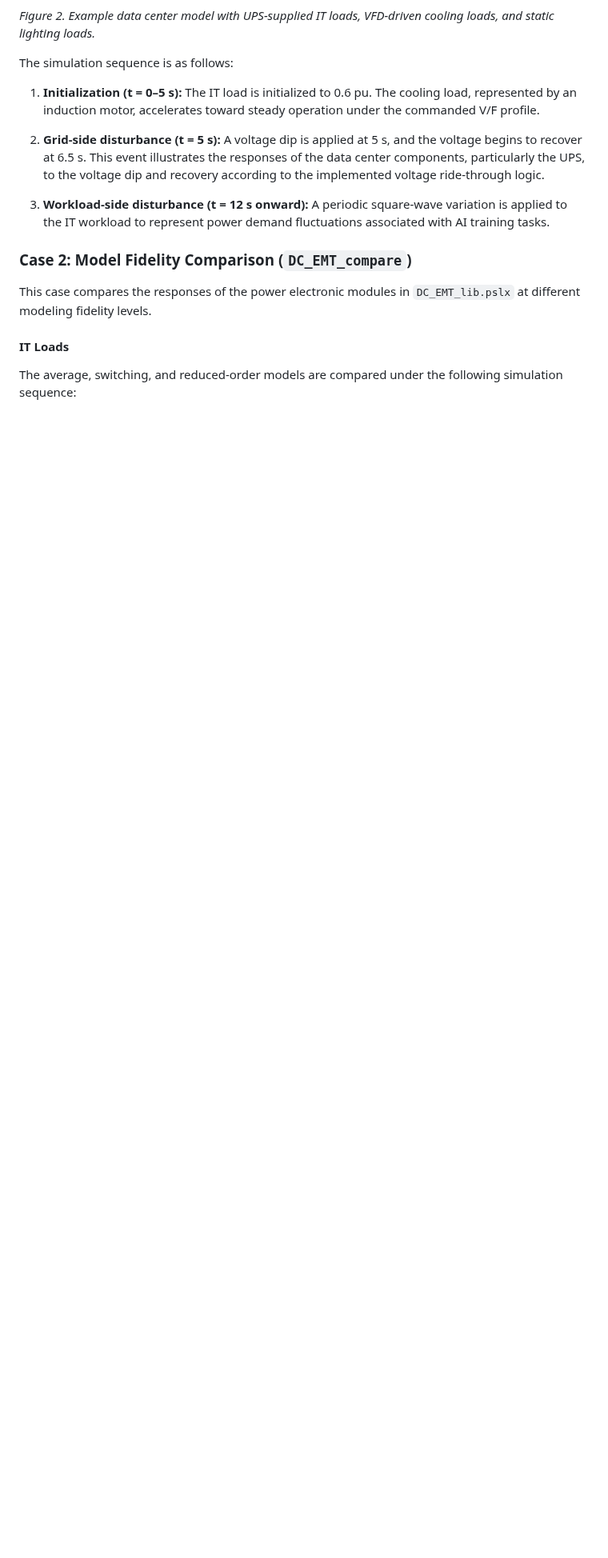
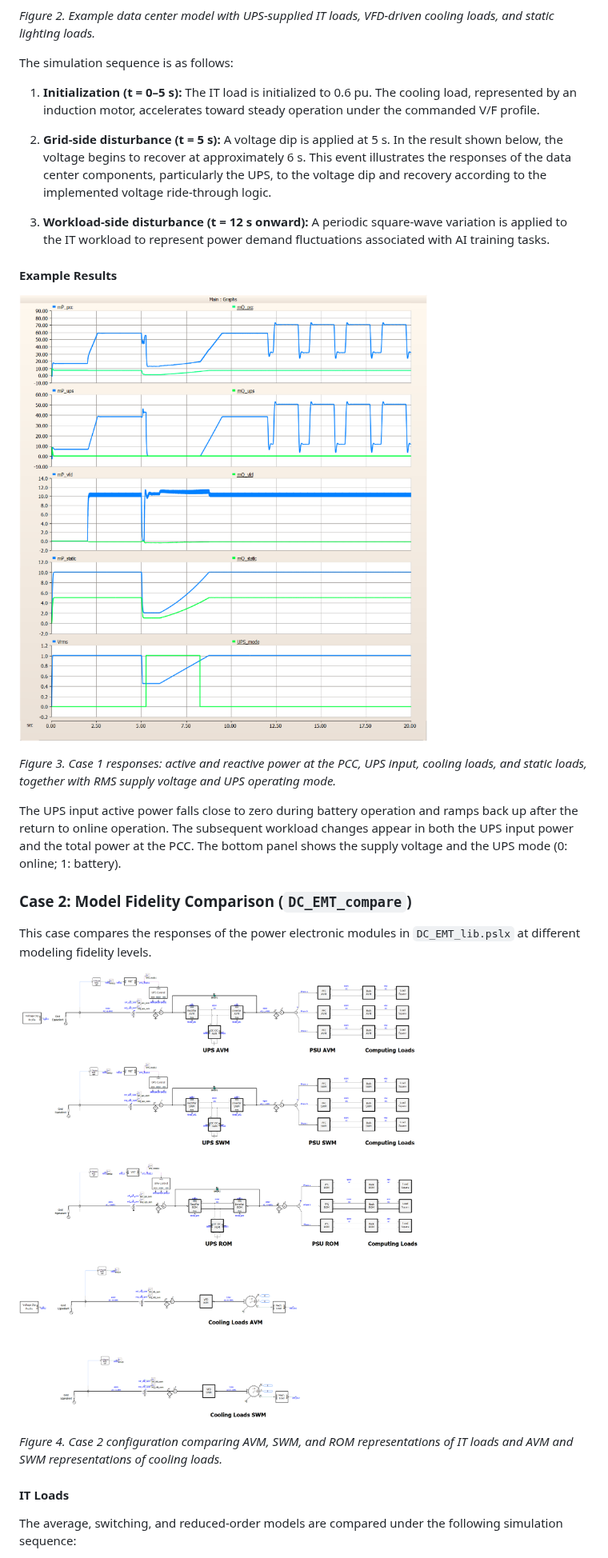
Before and after one commit to xingyuz-phd/Generic-EMT-Modeling-of-Data-Center-Load, a Markdown page: README.md, the part around one of its changes. Shown at 80% size. Drawn GitHub-style; pictures changed too: dc_emt_case1_results.png (added), dc_emt_case2_model.png (added); blank space fills up the shorter version.

```diff
--- a/README.md
+++ b/README.md
@@ -127,13 +127,25 @@ The simulation sequence is as follows:
 
 1. **Initialization (t = 0–5 s):** The IT load is initialized to 0.6 pu. The cooling load, represented by an induction motor, accelerates toward steady operation under the commanded V/F profile.
 
-2. **Grid-side disturbance (t = 5 s):** A voltage dip is applied at 5 s, and the voltage begins to recover at 6.5 s. This event illustrates the responses of the data center components, particularly the UPS, to the voltage dip and recovery according to the implemented voltage ride-through logic.
+2. **Grid-side disturbance (t = 5 s):** A voltage dip is applied at 5 s. In the result shown below, the voltage begins to recover at approximately 6 s. This event illustrates the responses of the data center components, particularly the UPS, to the voltage dip and recovery according to the implemented voltage ride-through logic.
 
 3. **Workload-side disturbance (t = 12 s onward):** A periodic square-wave variation is applied to the IT workload to represent power demand fluctuations associated with AI training tasks.
+
+#### Example Results
+
+![Case 1 simulation results](dc_emt_case1_results.png)
+
+*Figure 3. Case 1 responses: active and reactive power at the PCC, UPS input, cooling loads, and static loads, together with RMS supply voltage and UPS operating mode.*
+
+The UPS input active power falls close to zero during battery operation and ramps back up after the return to online operation. The subsequent workload changes appear in both the UPS input power and the total power at the PCC. The bottom panel shows the supply voltage and the UPS mode (0: online; 1: battery).
 
 ### Case 2: Model Fidelity Comparison (`DC_EMT_compare`)
 
 This case compares the responses of the power electronic modules in `DC_EMT_lib.pslx` at different modeling fidelity levels.
+
+![Case 2 model fidelity comparison setup](dc_emt_case2_model.png)
+
+*Figure 4. Case 2 configuration comparing AVM, SWM, and ROM representations of IT loads and AVM and SWM representations of cooling loads.*
 
 #### IT Loads
 
```
Also changed, not shown: other parts of README.md (+8 -0 lines), dc_emt_case2_results.png (added).
